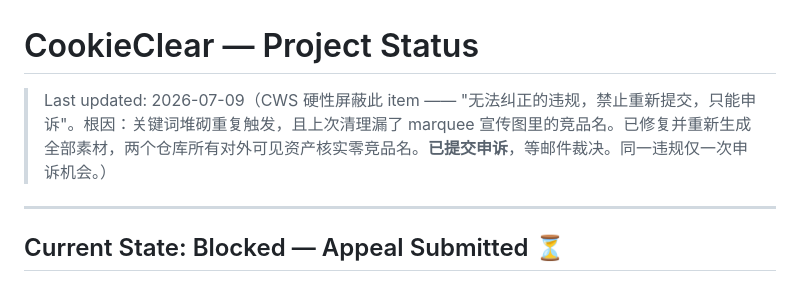
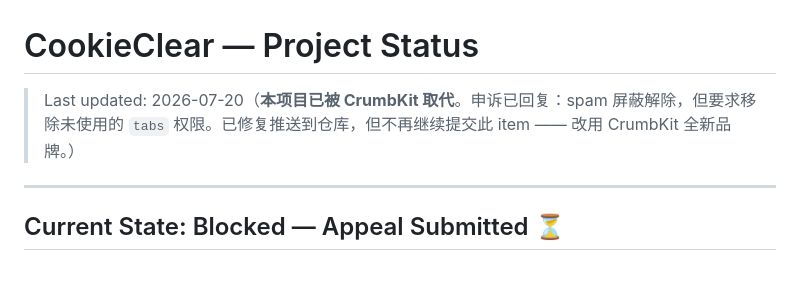
Before and after one commit to wayknow/cookieclear, a Markdown page: STATUS.md, the part around the change. GitHub-like rendering.

Commit message:
Update STATUS: project superseded by CrumbKit
Appeal response received 2026-07-20 — spam block lifted, tabs
permission needs removal. Fix applied but project is now superseded
by CrumbKit. CrumbKit is the active cookie editor project.

Co-Authored-By: Claude <noreply@anthropic.com>

```diff
--- a/STATUS.md
+++ b/STATUS.md
@@ -1,6 +1,6 @@
 # CookieClear — Project Status
 
-> Last updated: 2026-07-09（CWS 硬性屏蔽此 item —— "无法纠正的违规，禁止重新提交，只能申诉"。根因：关键词堆砌重复触发，且上次清理漏了 marquee 宣传图里的竞品名。已修复并重新生成全部素材，两个仓库所有对外可见资产核实零竞品名。**已提交申诉**，等邮件裁决。同一违规仅一次申诉机会。）
+> Last updated: 2026-07-20（**本项目已被 CrumbKit 取代**。申诉已回复：spam 屏蔽解除，但要求移除未使用的 `tabs` 权限。已修复推送到仓库，但不再继续提交此 item —— 改用 CrumbKit 全新品牌。）
 
 ---
 
```
